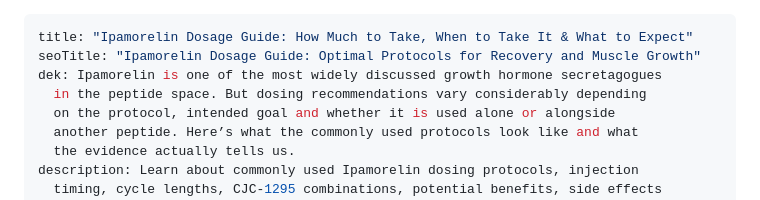
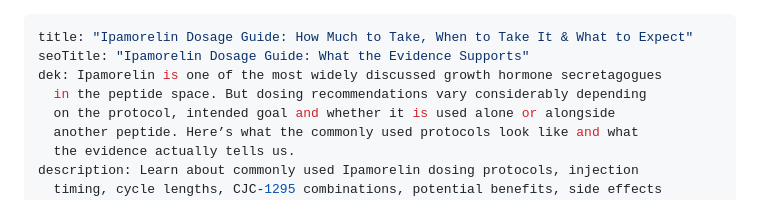
Before and after one commit to stephenpetrucci1-jpg/biohack-health, a Markdown page: content/ipamorelin-where-the-numbers-come-from.md, the part around the change. GitHub-like rendering.

```diff
--- a/content/ipamorelin-where-the-numbers-come-from.md
+++ b/content/ipamorelin-where-the-numbers-come-from.md
@@ -1,6 +1,6 @@
 ---
 title: "Ipamorelin Dosage Guide: How Much to Take, When to Take It & What to Expect"
-seoTitle: "Ipamorelin Dosage Guide: Optimal Protocols for Recovery and Muscle Growth"
+seoTitle: "Ipamorelin Dosage Guide: What the Evidence Supports"
 dek: Ipamorelin is one of the most widely discussed growth hormone secretagogues
   in the peptide space. But dosing recommendations vary considerably depending
   on the protocol, intended goal and whether it is used alone or alongside
```
Also changed, not shown: content/tesamorelin-what-the-approval-covers.md (+1 -1 lines).
